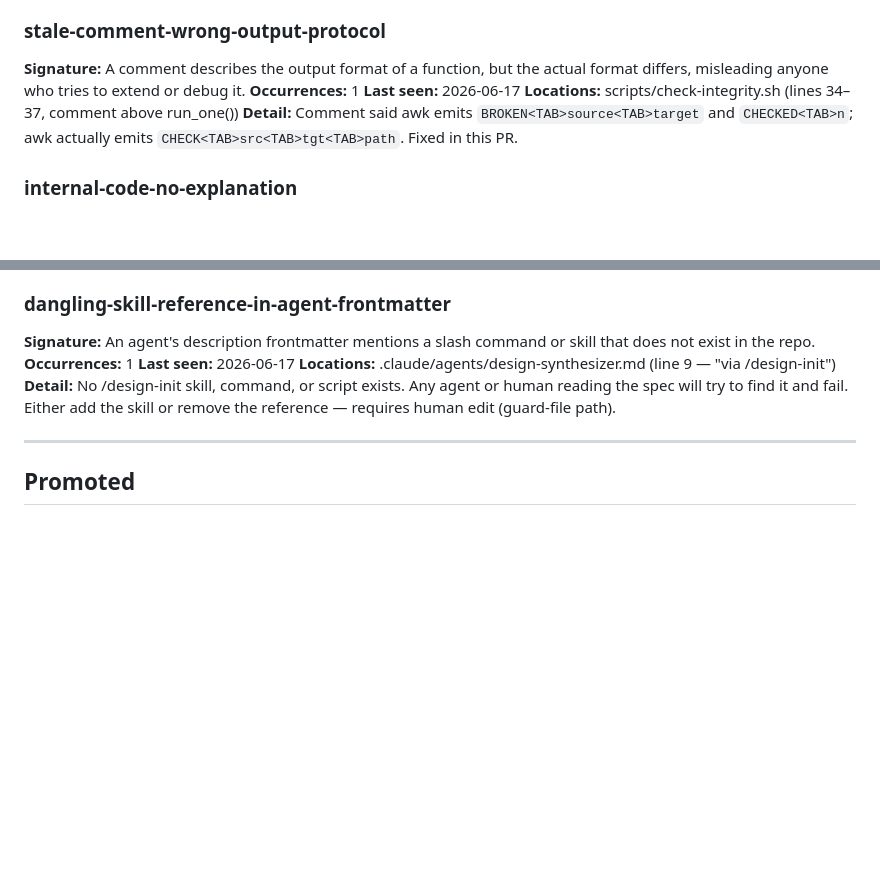
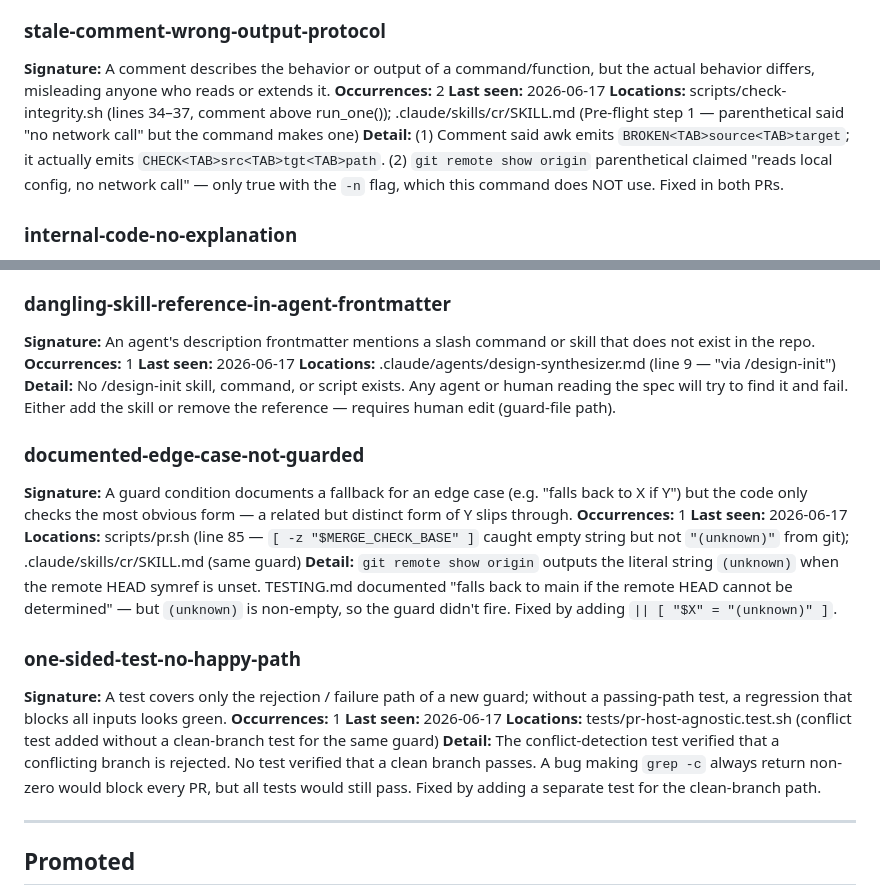
Before and after one commit to tannerolsen7/agent-harness, a Markdown page: docs/RECURRING-FINDINGS.md, 2 parts joined by grey strips. Drawn GitHub-style; blank space fills up the shorter version.

Commit message:
chore(cr): update RECURRING-FINDINGS after merge-conflict-detection review
- stale-comment-wrong-output-protocol: bump to 2, broaden signature to
  cover behavior comments (not just output-format comments)
- documented-edge-case-not-guarded: new entry (1 occ) for (unknown) slipping
  past empty-string guard
- one-sided-test-no-happy-path: new entry (1 occ) for missing clean-branch test

Co-Authored-By: Claude Sonnet 4.6 <noreply@anthropic.com>

```diff
--- a/docs/RECURRING-FINDINGS.md
+++ b/docs/RECURRING-FINDINGS.md
@@ -49,11 +49,11 @@ file and you reset the loop's memory.
 **Detail:** Matches the documented PITFALL "Running tests from inside a worktree corrupts the real repo." The fix is to unset GIT_DIR/GIT_WORK_TREE/GIT_INDEX_FILE/GIT_PREFIX/GIT_COMMON_DIR/GIT_OBJECT_DIRECTORY/GIT_NAMESPACE at the top of the test file. Fixed in this PR.
 
 ### stale-comment-wrong-output-protocol
-**Signature:** A comment describes the output format of a function, but the actual format differs, misleading anyone who tries to extend or debug it.
-**Occurrences:** 1
+**Signature:** A comment describes the behavior or output of a command/function, but the actual behavior differs, misleading anyone who reads or extends it.
+**Occurrences:** 2
 **Last seen:** 2026-06-17
-**Locations:** scripts/check-integrity.sh (lines 34–37, comment above run_one())
-**Detail:** Comment said awk emits `BROKEN<TAB>source<TAB>target` and `CHECKED<TAB>n`; awk actually emits `CHECK<TAB>src<TAB>tgt<TAB>path`. Fixed in this PR.
+**Locations:** scripts/check-integrity.sh (lines 34–37, comment above run_one()); .claude/skills/cr/SKILL.md (Pre-flight step 1 — parenthetical said "no network call" but the command makes one)
+**Detail:** (1) Comment said awk emits `BROKEN<TAB>source<TAB>target`; it actually emits `CHECK<TAB>src<TAB>tgt<TAB>path`. (2) `git remote show origin` parenthetical claimed "reads local config, no network call" — only true with the `-n` flag, which this command does NOT use. Fixed in both PRs.
 
 ### internal-code-no-explanation
 **Signature:** An internal label (CMP*, R4-D*, Fx) is used in prose or code without being explained, leaving cold readers confused.
@@ -90,6 +90,20 @@ file and you reset the loop's memory.
 **Locations:** .claude/agents/design-synthesizer.md (line 9 — "via /design-init")
 **Detail:** No /design-init skill, command, or script exists. Any agent or human reading the spec will try to find it and fail. Either add the skill or remove the reference — requires human edit (guard-file path).
 
+### documented-edge-case-not-guarded
+**Signature:** A guard condition documents a fallback for an edge case (e.g. "falls back to X if Y") but the code only checks the most obvious form — a related but distinct form of Y slips through.
+**Occurrences:** 1
+**Last seen:** 2026-06-17
+**Locations:** scripts/pr.sh (line 85 — `[ -z "$MERGE_CHECK_BASE" ]` caught empty string but not `"(unknown)"` from git); .claude/skills/cr/SKILL.md (same guard)
+**Detail:** `git remote show origin` outputs the literal string `(unknown)` when the remote HEAD symref is unset. TESTING.md documented "falls back to main if the remote HEAD cannot be determined" — but `(unknown)` is non-empty, so the guard didn't fire. Fixed by adding `|| [ "$X" = "(unknown)" ]`.
+
+### one-sided-test-no-happy-path
+**Signature:** A test covers only the rejection / failure path of a new guard; without a passing-path test, a regression that blocks all inputs looks green.
+**Occurrences:** 1
+**Last seen:** 2026-06-17
+**Locations:** tests/pr-host-agnostic.test.sh (conflict test added without a clean-branch test for the same guard)
+**Detail:** The conflict-detection test verified that a conflicting branch is rejected. No test verified that a clean branch passes. A bug making `grep -c` always return non-zero would block every PR, but all tests would still pass. Fixed by adding a separate test for the clean-branch path.
+
 ---
 
 ## Promoted
```
